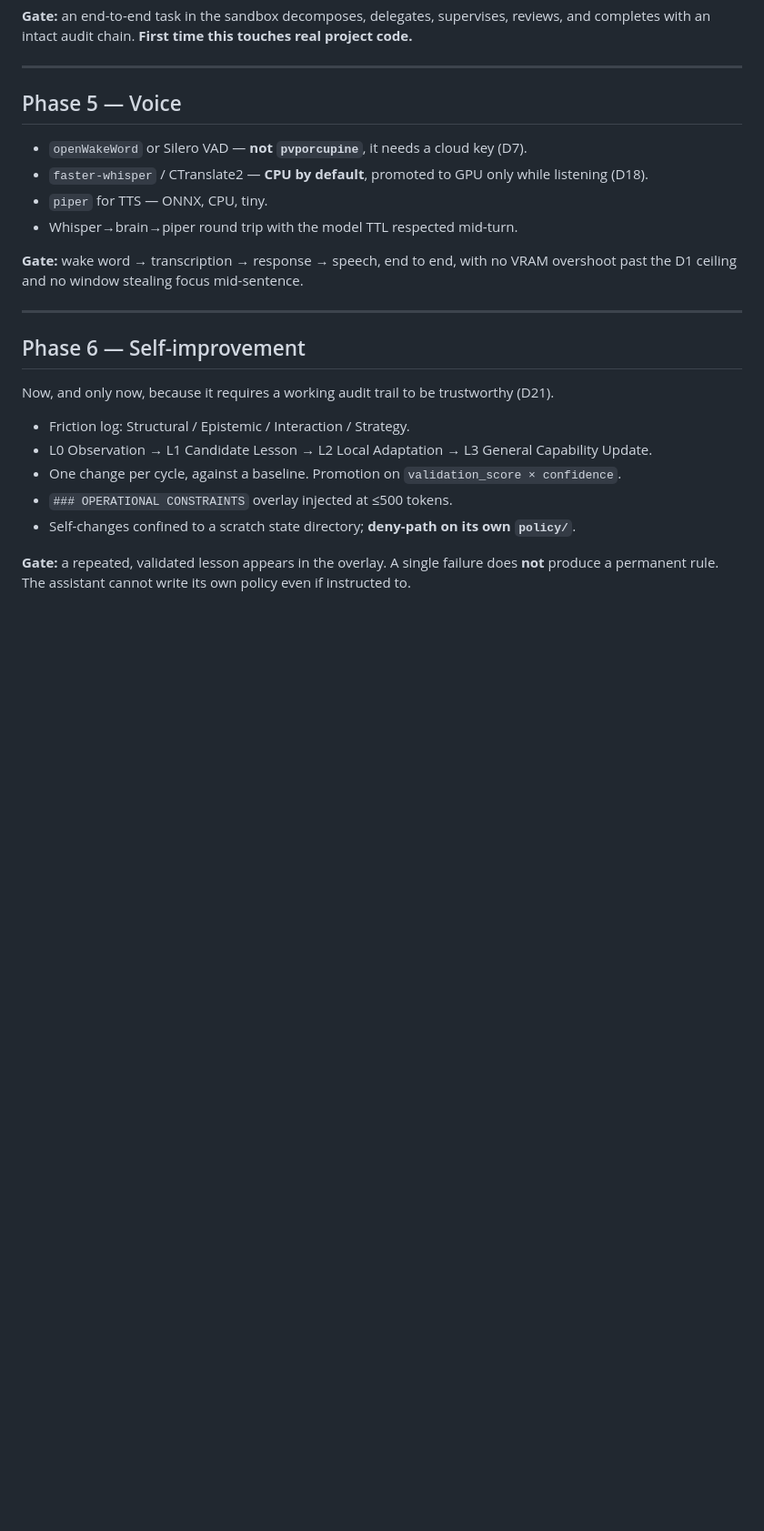
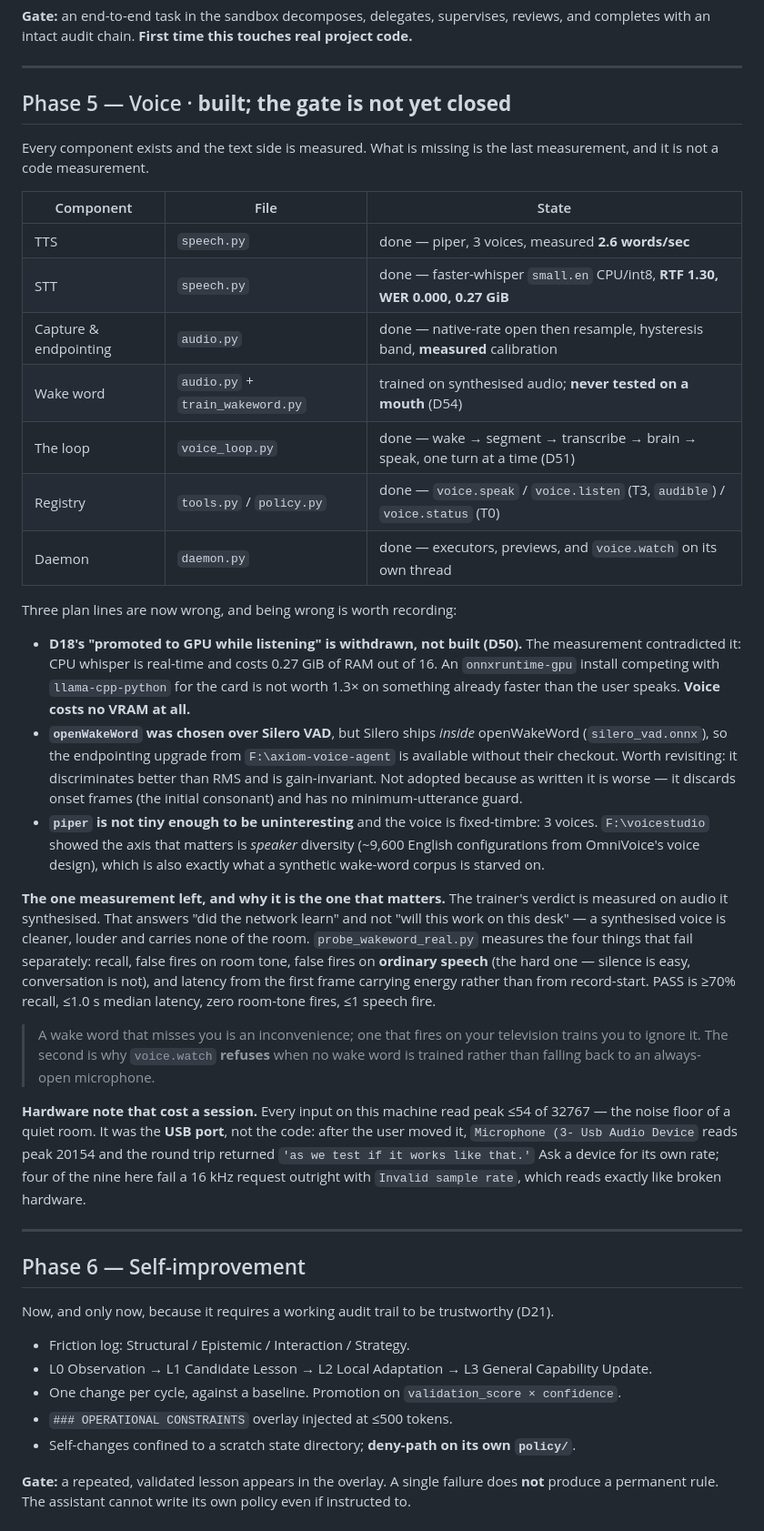
Before and after one commit to jarbcs1-prog/butleroy, a Markdown page: PLAN.md, the part around the change. Shown at 91% size. Rendered like a GitHub page; blank space fills up the shorter version.

Commit message:
PLAN.md: Phase 5 is built, and three of its plan lines are now wrong on the record

```diff
--- a/PLAN.md
+++ b/PLAN.md
@@ -307,15 +307,56 @@ completes with an intact audit chain. **First time this touches real project cod
 
 ---
 
-## Phase 5 — Voice
+## Phase 5 — Voice · **built; the gate is not yet closed**
 
-- `openWakeWord` or Silero VAD — **not `pvporcupine`**, it needs a cloud key (D7).
-- `faster-whisper` / CTranslate2 — **CPU by default**, promoted to GPU only while listening (D18).
-- `piper` for TTS — ONNX, CPU, tiny.
-- Whisper→brain→piper round trip with the model TTL respected mid-turn.
+Every component exists and the text side is measured. What is missing is the last
+measurement, and it is not a code measurement.
 
-**Gate:** wake word → transcription → response → speech, end to end, with no VRAM overshoot past
-the D1 ceiling and no window stealing focus mid-sentence.
+| Component | File | State |
+|---|---|---|
+| TTS | `speech.py` | done — piper, 3 voices, measured **2.6 words/sec** |
+| STT | `speech.py` | done — faster-whisper `small.en` CPU/int8, **RTF 1.30, WER 0.000, 0.27 GiB** |
+| Capture & endpointing | `audio.py` | done — native-rate open then resample, hysteresis band, **measured** calibration |
+| Wake word | `audio.py` + `train_wakeword.py` | trained on synthesised audio; **never tested on a mouth** (D54) |
+| The loop | `voice_loop.py` | done — wake → segment → transcribe → brain → speak, one turn at a time (D51) |
+| Registry | `tools.py` / `policy.py` | done — `voice.speak` / `voice.listen` (T3, `audible`) / `voice.status` (T0) |
+| Daemon | `daemon.py` | done — executors, previews, and `voice.watch` on its own thread |
+
+Three plan lines are now wrong, and being wrong is worth recording:
+
+* **D18's "promoted to GPU while listening" is withdrawn, not built (D50).** The measurement
+  contradicted it: CPU whisper is real-time and costs 0.27 GiB of RAM out of 16. An
+  `onnxruntime-gpu` install competing with `llama-cpp-python` for the card is not worth
+  1.3× on something already faster than the user speaks. **Voice costs no VRAM at all.**
+* **`openWakeWord` was chosen over Silero VAD**, but Silero ships *inside* openWakeWord
+  (`silero_vad.onnx`), so the endpointing upgrade from `F:\axiom-voice-agent` is available
+  without their checkout. Worth revisiting: it discriminates better than RMS and is
+  gain-invariant. Not adopted because as written it is worse — it discards onset frames
+  (the initial consonant) and has no minimum-utterance guard.
+* **`piper` is not tiny enough to be uninteresting** and the voice is fixed-timbre: 3
+  voices. `F:\voicestudio` showed the axis that matters is *speaker* diversity (~9,600
+  English configurations from OmniVoice's voice design), which is also exactly what a
+  synthetic wake-word corpus is starved on.
+
+**The one measurement left, and why it is the one that matters.** The trainer's verdict
+is measured on audio it synthesised. That answers "did the network learn" and not "will
+this work on this desk" — a synthesised voice is cleaner, louder and carries none of the
+room. `probe_wakeword_real.py` measures the four things that fail separately: recall,
+false fires on room tone, false fires on **ordinary speech** (the hard one — silence is
+easy, conversation is not), and latency from the first frame carrying energy rather than
+from record-start. PASS is ≥70% recall, ≤1.0 s median latency, zero room-tone fires, ≤1
+speech fire.
+
+> A wake word that misses you is an inconvenience; one that fires on your television
+> trains you to ignore it. The second is why `voice.watch` **refuses** when no wake word
+> is trained rather than falling back to an always-open microphone.
+
+**Hardware note that cost a session.** Every input on this machine read peak ≤54 of 32767
+— the noise floor of a quiet room. It was the **USB port**, not the code: after the user
+moved it, `Microphone (3- Usb Audio Device` reads peak 20154 and the round trip returned
+`'as we test if it works like that.'` Ask a device for its own rate; four of the nine here
+fail a 16 kHz request outright with `Invalid sample rate`, which reads exactly like
+broken hardware.
 
 ---
 
```
